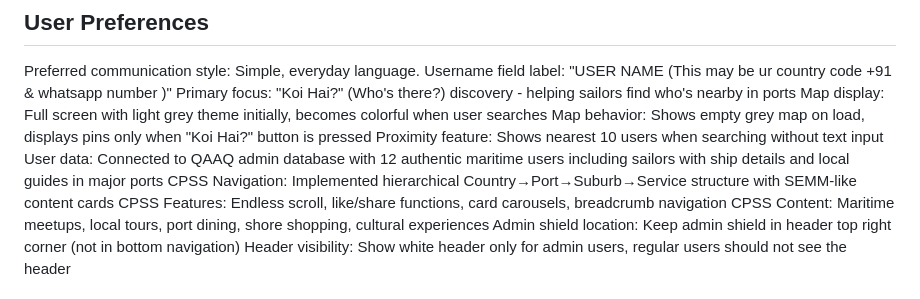
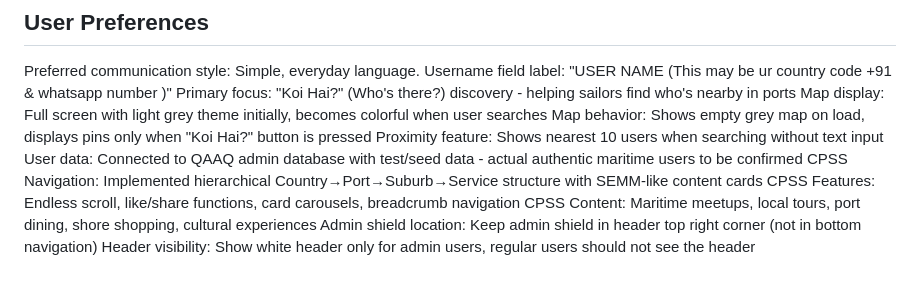
Before and after one commit to qaaqit/QaaqConnect30, a Markdown page: replit.md, the part around the change. GitHub-like rendering.

Commit message:
Update user data source to reflect current testing and seeding status
Refactor replit.md to clarify data source as test/seed data, pending authentic user confirmation.

Replit-Commit-Author: Agent
Replit-Commit-Session-Id: ec5cdc92-559b-47cc-b973-45e55478817a
Replit-Commit-Screenshot-Url: https://storage.googleapis.com/screenshot-production-us-central1/5b331d2c-f884-48d8-9db3-051f73cd54b5/ec5cdc92-559b-47cc-b973-45e55478817a/PfajcZW

```diff
--- a/replit.md
+++ b/replit.md
@@ -12,7 +12,7 @@ Primary focus: "Koi Hai?" (Who's there?) discovery - helping sailors find who's
 Map display: Full screen with light grey theme initially, becomes colorful when user searches
 Map behavior: Shows empty grey map on load, displays pins only when "Koi Hai?" button is pressed
 Proximity feature: Shows nearest 10 users when searching without text input
-User data: Connected to QAAQ admin database with 12 authentic maritime users including sailors with ship details and local guides in major ports
+User data: Connected to QAAQ admin database with test/seed data - actual authentic maritime users to be confirmed
 CPSS Navigation: Implemented hierarchical Country→Port→Suburb→Service structure with SEMM-like content cards
 CPSS Features: Endless scroll, like/share functions, card carousels, breadcrumb navigation
 CPSS Content: Maritime meetups, local tours, port dining, shore shopping, cultural experiences
```
